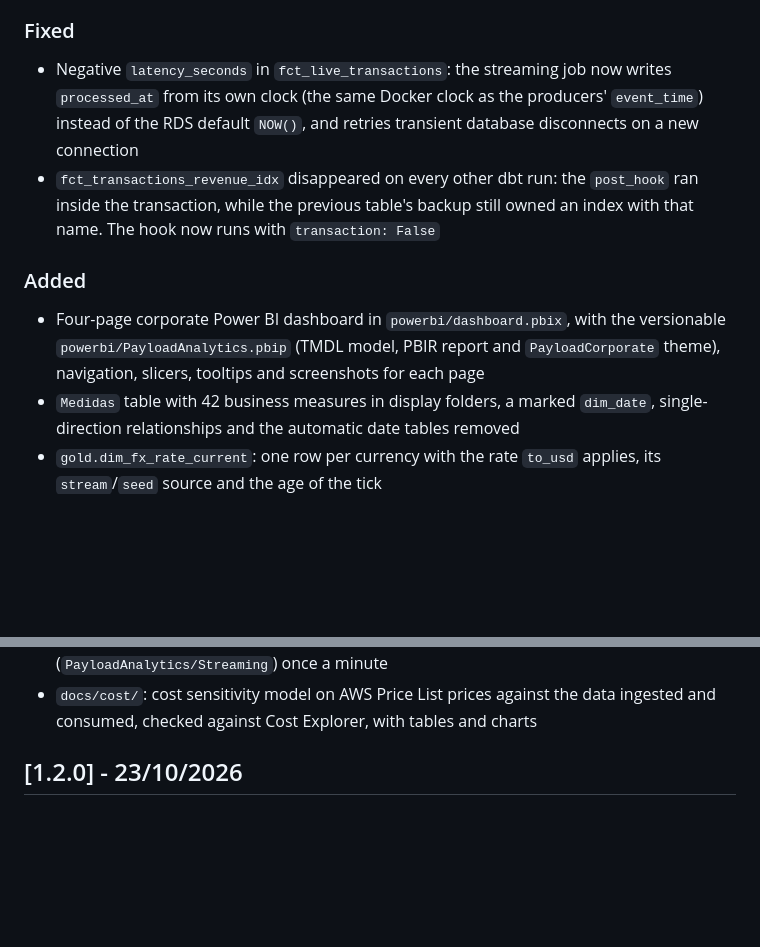
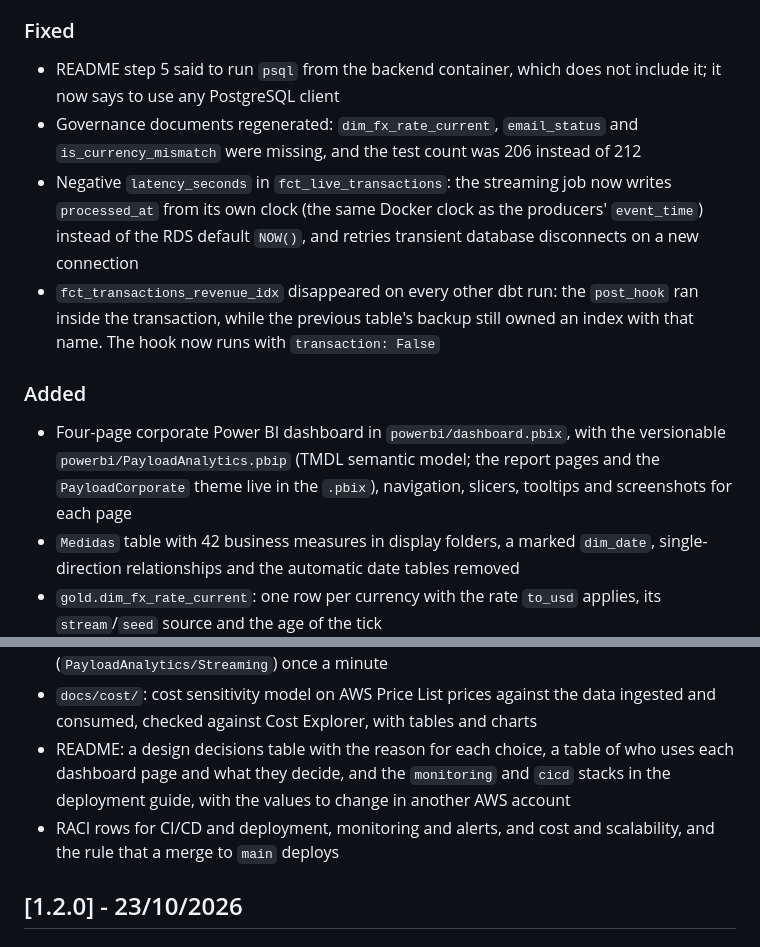
Before and after one commit to niosto/payload-analytics, a Markdown page: CHANGELOG.md, 2 parts joined by grey strips. GitHub-like rendering; blank space fills up the shorter version.

Commit message:
docs: release 2.0.0 in the changelog

```diff
--- a/CHANGELOG.md
+++ b/CHANGELOG.md
@@ -16,12 +18,14 @@ and this project adheres to [Semantic Versioning](https://semver.org/spec/v2.0.0
 
 ### Fixed
 
+- README step 5 said to run `psql` from the backend container, which does not include it; it now says to use any PostgreSQL client
+- Governance documents regenerated: `dim_fx_rate_current`, `email_status` and `is_currency_mismatch` were missing, and the test count was 206 instead of 212
 - Negative `latency_seconds` in `fct_live_transactions`: the streaming job now writes `processed_at` from its own clock (the same Docker clock as the producers' `event_time`) instead of the RDS default `NOW()`, and retries transient database disconnects on a new connection
 - `fct_transactions_revenue_idx` disappeared on every other dbt run: the `post_hook` ran inside the transaction, while the previous table's backup still owned an index with that name. The hook now runs with `transaction: False`
 
 ### Added
 
-- Four-page corporate Power BI dashboard in `powerbi/dashboard.pbix`, with the versionable `powerbi/PayloadAnalytics.pbip` (TMDL model, PBIR report and `PayloadCorporate` theme), navigation, slicers, tooltips and screenshots for each page
+- Four-page corporate Power BI dashboard in `powerbi/dashboard.pbix`, with the versionable `powerbi/PayloadAnalytics.pbip` (TMDL semantic model; the report pages and the `PayloadCorporate` theme live in the `.pbix`), navigation, slicers, tooltips and screenshots for each page
 - `Medidas` table with 42 business measures in display folders, a marked `dim_date`, single-direction relationships and the automatic date tables removed
 - `gold.dim_fx_rate_current`: one row per currency with the rate `to_usd` applies, its `stream`/`seed` source and the age of the tick
 - `gold.dim_customer.email_status` and `gold.dim_account.is_currency_mismatch`, so the governance page reports the same quality flags Silver produces
@@ -36,6 +40,8 @@ and this project adheres to [Semantic Versioning](https://semver.org/spec/v2.0.0
 - Stack `infrastructure/serverless/monitoring`: CloudWatch dashboard `payload-analytics` and four alarms (failed pipeline, low RDS disk, high RDS CPU, streaming lag) that email the alerts topic
 - The streaming job publishes rows written, p95 latency, and lag to CloudWatch (`PayloadAnalytics/Streaming`) once a minute
 - `docs/cost/`: cost sensitivity model on AWS Price List prices against the data ingested and consumed, checked against Cost Explorer, with tables and charts
+- README: a design decisions table with the reason for each choice, a table of who uses each dashboard page and what they decide, and the `monitoring` and `cicd` stacks in the deployment guide, with the values to change in another AWS account
+- RACI rows for CI/CD and deployment, monitoring and alerts, and cost and scalability, and the rule that a merge to `main` deploys
 
 ## [1.2.0] - 23/10/2026
 
```
Also changed, not shown: other parts of CHANGELOG.md (+2 -0 lines).
